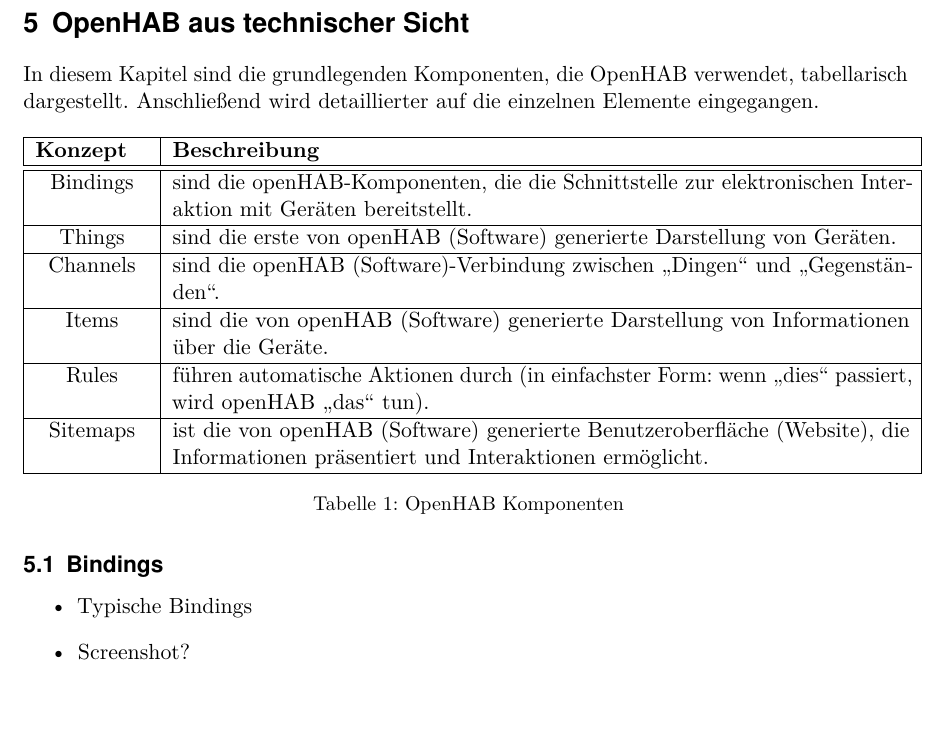
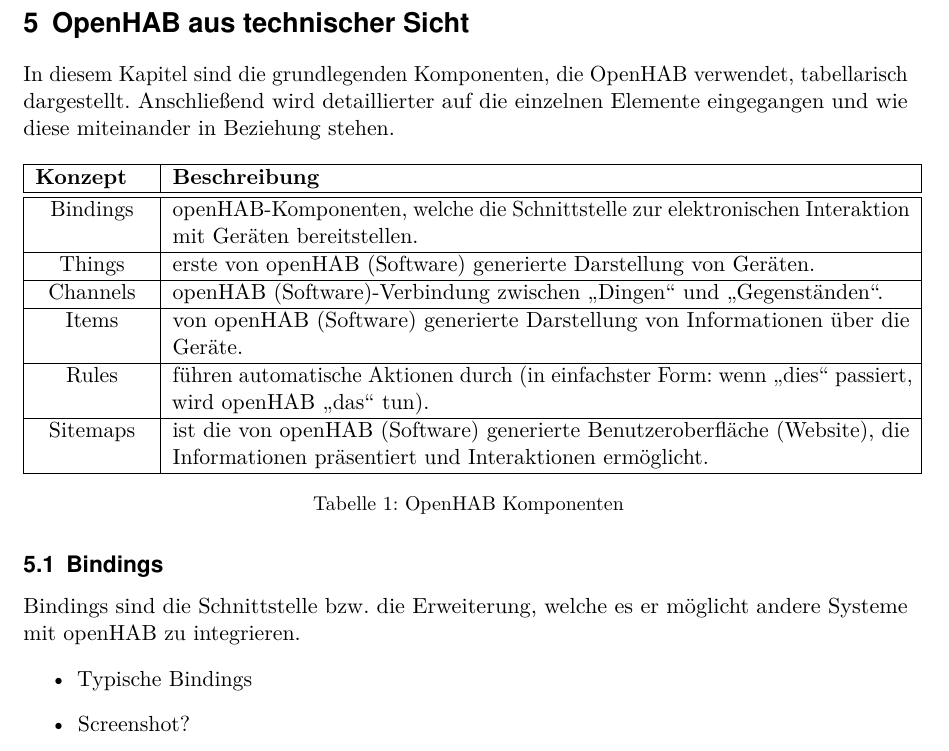
Before and after one commit to LukasKiederle/seminar-sa-ws19-20, a LaTeX thesis (vorlage-seminararbeiten-tex/thesis.tex, which reads vorlage-seminararbeiten-tex/chapters.tex): part of page 6 of 13, cut so that both start at the same text, the shorter picture padded with empty space. Compiled offline with pdfLaTeX; a missing bibliography style is replaced by a similar one.

Commit message:
txs auto checkin

```diff
--- a/vorlage-seminararbeiten-tex/chapters.tex
+++ b/vorlage-seminararbeiten-tex/chapters.tex
@@ -57,19 +57,19 @@
 
 
 \section{OpenHAB aus technischer Sicht}
-In diesem Kapitel sind die grundlegenden Komponenten, die OpenHAB verwendet, tabellarisch dargestellt. Anschließend wird detaillierter auf die einzelnen Elemente eingegangen.
+In diesem Kapitel sind die grundlegenden Komponenten, die OpenHAB verwendet, tabellarisch dargestellt. Anschließend wird detaillierter auf die einzelnen Elemente eingegangen und wie diese miteinander in Beziehung stehen.
 
 \begin{longtable}{| p{2cm} | p{13cm}|}
 	\hline
 	\textbf{Konzept} & \textbf{Beschreibung} \\
 	\hline \hline
-	\centering Bindings & sind die openHAB-Komponenten, die die Schnittstelle zur elektronischen Interaktion mit Geräten bereitstellt.  \\
+	\centering Bindings & openHAB-Komponenten, welche die Schnittstelle zur elektronischen Interaktion mit Geräten bereitstellen.  \\
 	\hline
-	\centering Things & sind die erste von openHAB (Software) generierte Darstellung von Geräten. \\
+	\centering Things & erste von openHAB (Software) generierte Darstellung von Geräten. \\
 	\hline
-	\centering Channels & sind die openHAB (Software)-Verbindung zwischen "`Dingen"' und "`Gegenständen"'. \\
+	\centering Channels & openHAB (Software)-Verbindung zwischen "`Dingen"' und "`Gegenständen"'. \\
 	\hline
-	\centering Items & sind die von openHAB (Software) generierte Darstellung von Informationen über die Geräte.\\
+	\centering Items & von openHAB (Software) generierte Darstellung von Informationen über die Geräte.\\
 	\hline
 	\centering Rules & führen automatische Aktionen durch (in einfachster Form: wenn "`dies"' passiert, wird openHAB "`das"' tun).\\
 	\hline
@@ -80,6 +80,7 @@
 \end{longtable}
 
 \subsection{Bindings}
+Bindings sind die Schnittstelle bzw. die Erweiterung, welche es er möglicht andere Systeme mit openHAB zu integrieren.
 \begin{itemize}
 	\item Typische Bindings
 	\item Screenshot?
```
